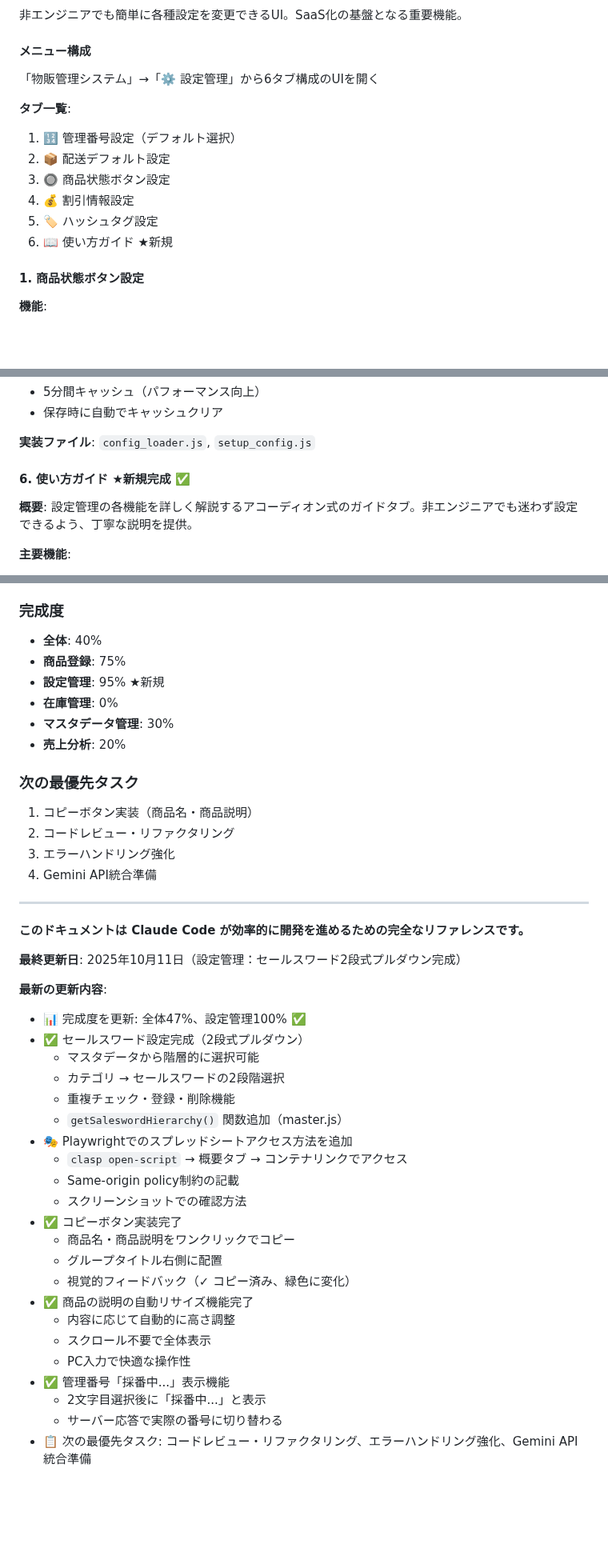
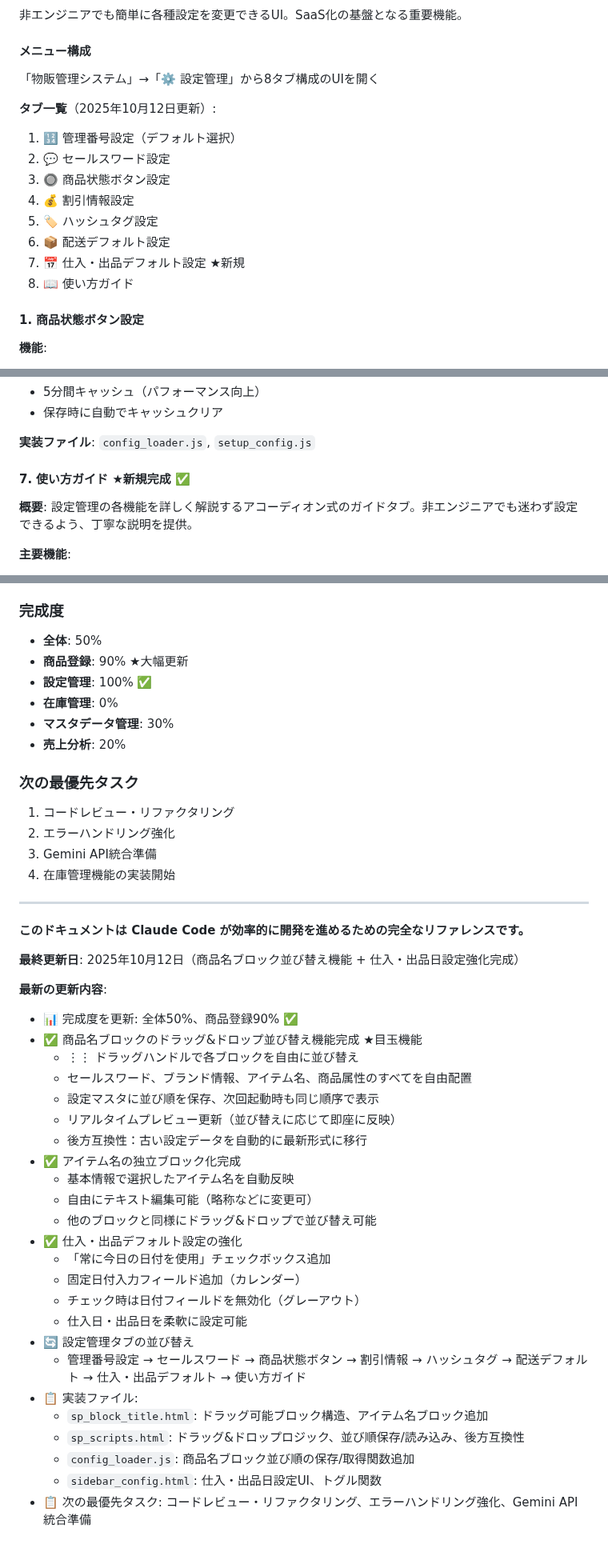
Before and after one commit to creatorTAK/reborn-inventory-system, a Markdown page: CLAUDE.md, 3 parts joined by grey strips. Shown at 80% size. Rendered like a GitHub page; blank space fills up the shorter version.

```diff
--- a/CLAUDE.md
+++ b/CLAUDE.md
@@ -728,15 +743,17 @@ function getNextManagementNumber(shelfCode) {
 
 #### メニュー構成
 
-「物販管理システム」→「⚙️ 設定管理」から6タブ構成のUIを開く
-
-**タブ一覧**:
+「物販管理システム」→「⚙️ 設定管理」から8タブ構成のUIを開く
+
+**タブ一覧**（2025年10月12日更新）:
 1. 🔢 管理番号設定（デフォルト選択）
-2. 📦 配送デフォルト設定
+2. 💬 セールスワード設定
 3. 🔘 商品状態ボタン設定
 4. 💰 割引情報設定
 5. 🏷️ ハッシュタグ設定
-6. 📖 使い方ガイド ★新規
+6. 📦 配送デフォルト設定
+7. 📅 仕入・出品デフォルト設定 ★新規
+8. 📖 使い方ガイド
 
 #### 1. 商品状態ボタン設定
 
@@ -959,7 +1012,7 @@ SALESWORD_LIST に保存 → 設定マスタに保存
 
 **実装ファイル**: `config_loader.js`, `setup_config.js`
 
-#### 6. 使い方ガイド ★新規完成 ✅
+#### 7. 使い方ガイド ★新規完成 ✅
 
 **概要**:
 設定管理の各機能を詳しく解説するアコーディオン式のガイドタブ。非エンジニアでも迷わず設定できるよう、丁寧な説明を提供。
@@ -2711,46 +2764,48 @@ window.onload = function() {
 
 ### 完成度
 
-- **全体**: 40%
-- **商品登録**: 75%
-- **設定管理**: 95% ★新規
+- **全体**: 50%
+- **商品登録**: 90% ★大幅更新
+- **設定管理**: 100% ✅
 - **在庫管理**: 0%
 - **マスタデータ管理**: 30%
 - **売上分析**: 20%
 
 ### 次の最優先タスク
 
-1. コピーボタン実装（商品名・商品説明）
-2. コードレビュー・リファクタリング
-3. エラーハンドリング強化
-4. Gemini API統合準備
+1. コードレビュー・リファクタリング
+2. エラーハンドリング強化
+3. Gemini API統合準備
+4. 在庫管理機能の実装開始
 
 ---
 
 **このドキュメントは Claude Code が効率的に開発を進めるための完全なリファレンスです。**
 
-**最終更新日**: 2025年10月11日（設定管理：セールスワード2段式プルダウン完成）
+**最終更新日**: 2025年10月12日（商品名ブロック並び替え機能 + 仕入・出品日設定強化完成）
 
 **最新の更新内容**:
-- 📊 完成度を更新: 全体47%、設定管理100% ✅
-- ✅ セールスワード設定完成（2段式プルダウン）
-  - マスタデータから階層的に選択可能
-  - カテゴリ → セールスワードの2段階選択
-  - 重複チェック・登録・削除機能
-  - `getSaleswordHierarchy()` 関数追加（master.js）
-- 🎭 Playwrightでのスプレッドシートアクセス方法を追加
-  - `clasp open-script` → 概要タブ → コンテナリンクでアクセス
-  - Same-origin policy制約の記載
-  - スクリーンショットでの確認方法
-- ✅ コピーボタン実装完了
-  - 商品名・商品説明をワンクリックでコピー
-  - グループタイトル右側に配置
-  - 視覚的フィードバック（✓ コピー済み、緑色に変化）
-- ✅ 商品の説明の自動リサイズ機能完了
-  - 内容に応じて自動的に高さ調整
-  - スクロール不要で全体表示
-  - PC入力で快適な操作性
-- ✅ 管理番号「採番中...」表示機能
-  - 2文字目選択後に「採番中...」と表示
-  - サーバー応答で実際の番号に切り替わる
+- 📊 完成度を更新: 全体50%、商品登録90% ✅
+- ✅ 商品名ブロックのドラッグ&ドロップ並び替え機能完成 ★目玉機能
+  - ⋮⋮ ドラッグハンドルで各ブロックを自由に並び替え
+  - セールスワード、ブランド情報、アイテム名、商品属性のすべてを自由配置
+  - 設定マスタに並び順を保存、次回起動時も同じ順序で表示
+  - リアルタイムプレビュー更新（並び替えに応じて即座に反映）
+  - 後方互換性：古い設定データを自動的に最新形式に移行
+- ✅ アイテム名の独立ブロック化完成
+  - 基本情報で選択したアイテム名を自動反映
+  - 自由にテキスト編集可能（略称などに変更可）
+  - 他のブロックと同様にドラッグ&ドロップで並び替え可能
+- ✅ 仕入・出品デフォルト設定の強化
+  - 「常に今日の日付を使用」チェックボックス追加
+  - 固定日付入力フィールド追加（カレンダー）
+  - チェック時は日付フィールドを無効化（グレーアウト）
+  - 仕入日・出品日を柔軟に設定可能
+- 🔄 設定管理タブの並び替え
+  - 管理番号設定 → セールスワード → 商品状態ボタン → 割引情報 → ハッシュタグ → 配送デフォルト → 仕入・出品デフォルト → 使い方ガイド
+- 📋 実装ファイル:
+  - `sp_block_title.html`: ドラッグ可能ブロック構造、アイテム名ブロック追加
+  - `sp_scripts.html`: ドラッグ&ドロップロジック、並び順保存/読み込み、後方互換性
+  - `config_loader.js`: 商品名ブロック並び順の保存/取得関数追加
+  - `sidebar_config.html`: 仕入・出品日設定UI、トグル関数
 - 📋 次の最優先タスク: コードレビュー・リファクタリング、エラーハンドリング強化、Gemini API統合準備
```
Also changed, not shown: other parts of CLAUDE.md (+57 -6 lines).
